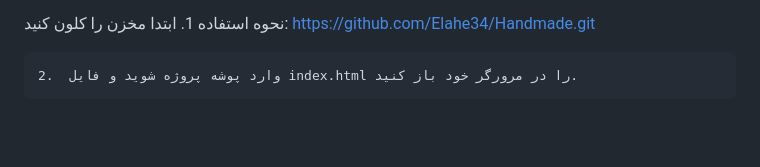
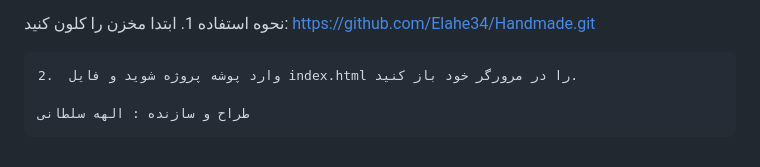
Before and after one commit to Elahe34/Handmade, a Markdown page: README.md, the part around the change. Drawn GitHub-style; blank space fills up the shorter version.

```diff
--- a/README.md
+++ b/README.md
@@ -31,3 +31,5 @@ Handmade یک سایت تجارت الکترونیک است که برای خری
     1.	ابتدا مخزن را کلون کنید: https://github.com/Elahe34/Handmade.git
 
     2.	وارد پوشه پروژه شوید و فایل index.html را در مرورگر خود باز کنید.
+
+    طراح و سازنده : الهه سلطانی
```
